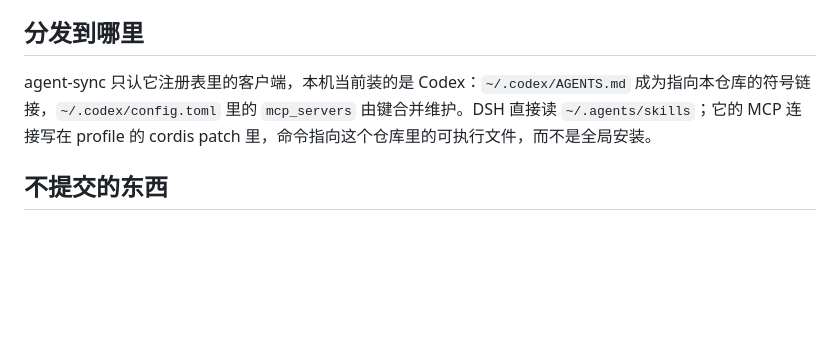
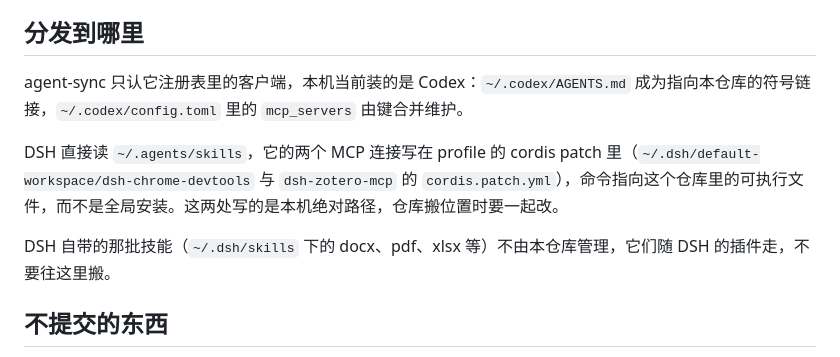
Before and after one commit to catyugu/agents-skills, a Markdown page: README.md, the part around the change. Rendered like a GitHub page; blank space fills up the shorter version.

Commit message:
docs: name the client integration points and the skills DSH owns itself

```diff
--- a/README.md
+++ b/README.md
@@ -75,7 +75,11 @@ mkdir skills\general\my-skill
 
 ## 分发到哪里
 
-agent-sync 只认它注册表里的客户端，本机当前装的是 Codex：`~/.codex/AGENTS.md` 成为指向本仓库的符号链接，`~/.codex/config.toml` 里的 `mcp_servers` 由键合并维护。DSH 直接读 `~/.agents/skills`；它的 MCP 连接写在 profile 的 cordis patch 里，命令指向这个仓库里的可执行文件，而不是全局安装。
+agent-sync 只认它注册表里的客户端，本机当前装的是 Codex：`~/.codex/AGENTS.md` 成为指向本仓库的符号链接，`~/.codex/config.toml` 里的 `mcp_servers` 由键合并维护。
+
+DSH 直接读 `~/.agents/skills`，它的两个 MCP 连接写在 profile 的 cordis patch 里（`~/.dsh/default-workspace/dsh-chrome-devtools` 与 `dsh-zotero-mcp` 的 `cordis.patch.yml`），命令指向这个仓库里的可执行文件，而不是全局安装。这两处写的是本机绝对路径，仓库搬位置时要一起改。
+
+DSH 自带的那批技能（`~/.dsh/skills` 下的 docx、pdf、xlsx 等）不由本仓库管理，它们随 DSH 的插件走，不要往这里搬。
 
 ## 不提交的东西
 
```
